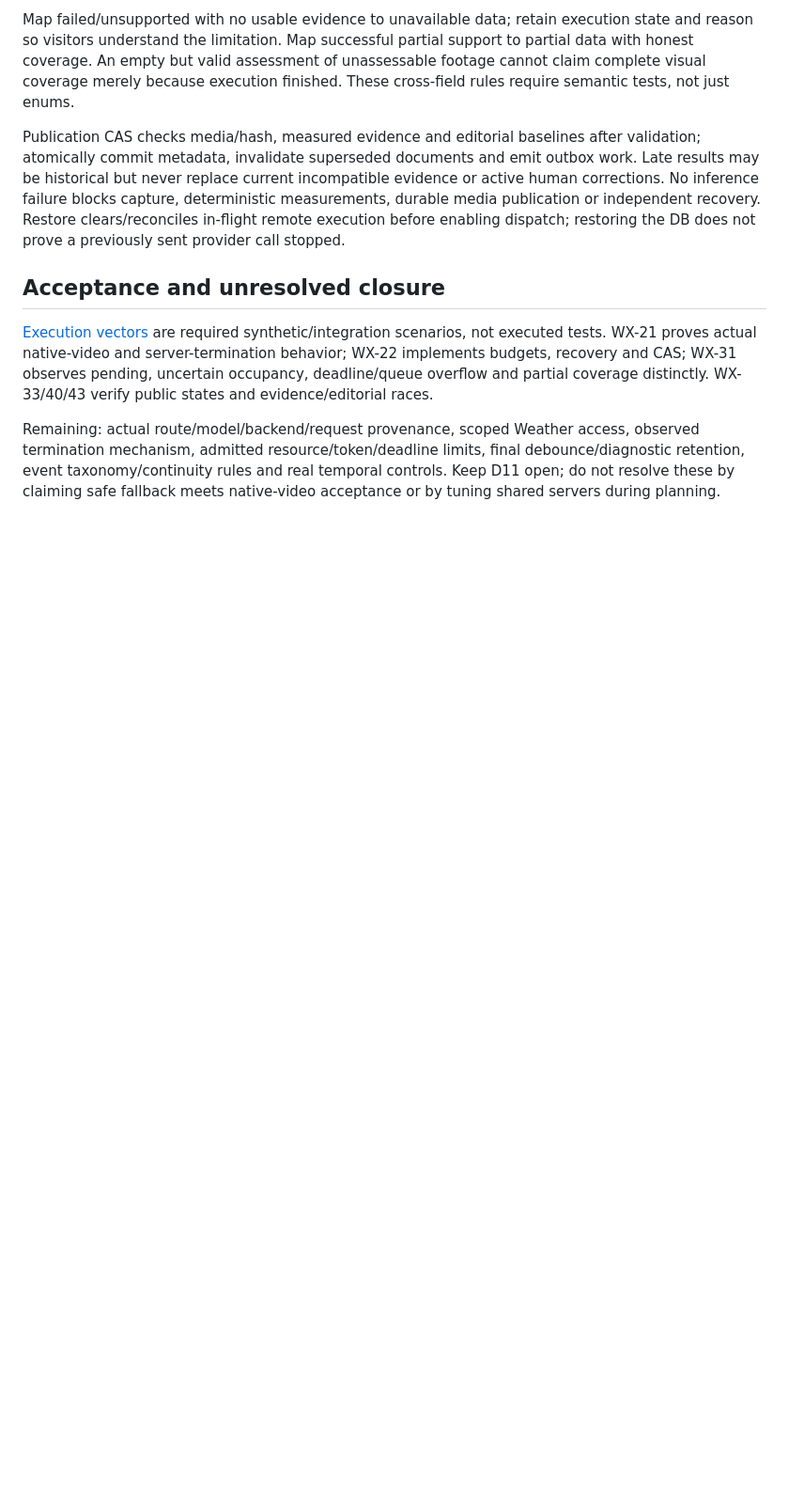
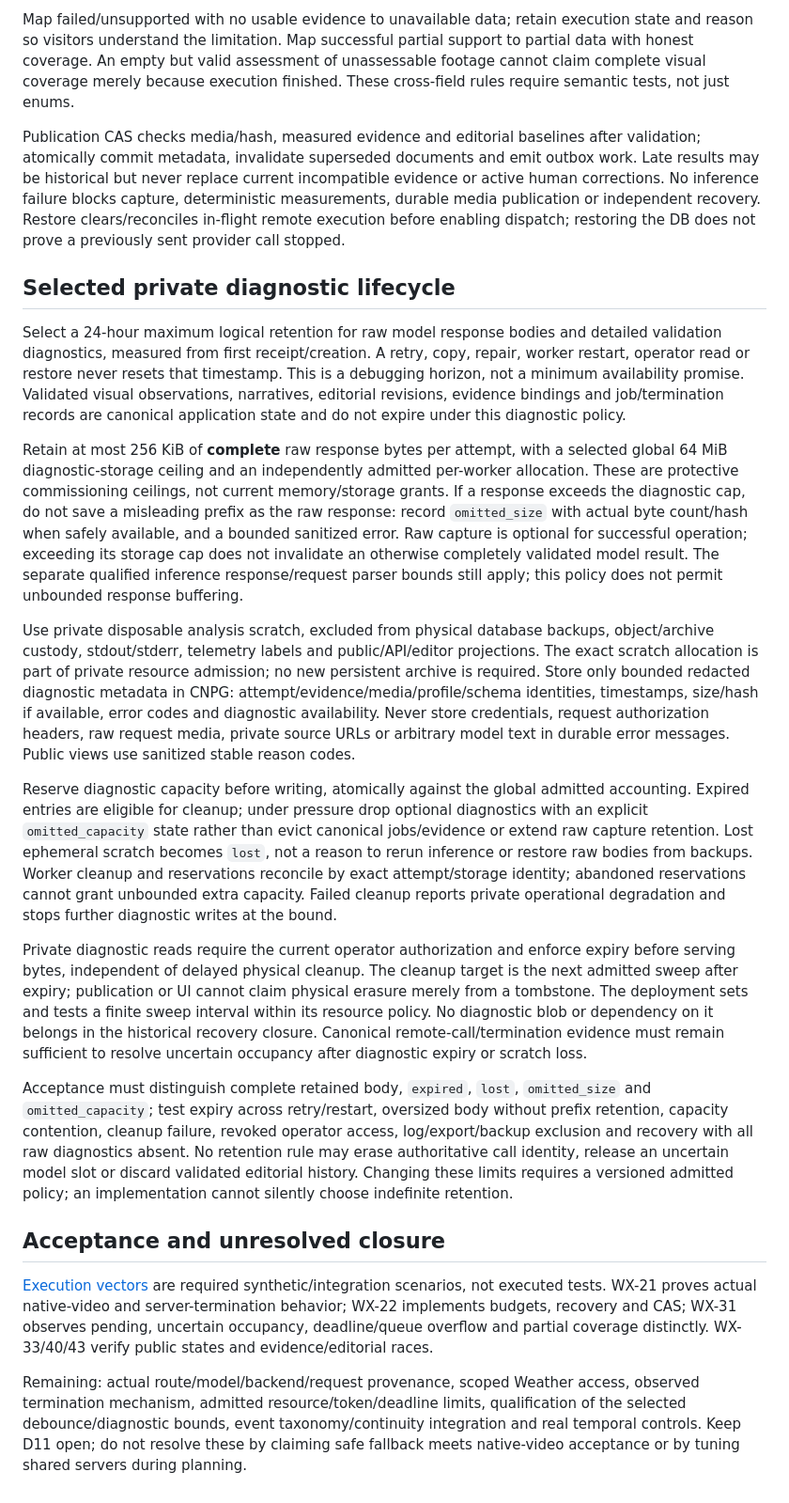
Before and after one commit to jvallery/weather, a Markdown page: docs/decisions/D11-analysis-execution-and-failure.md, the part around the change. Shown at 94% size. GitHub-like rendering; blank space fills up the shorter version.

Commit message:
docs: select bounded private analysis diagnostic retention

```diff
--- a/docs/decisions/D11-analysis-execution-and-failure.md
+++ b/docs/decisions/D11-analysis-execution-and-failure.md
@@ -46,8 +46,22 @@ Map failed/unsupported with no usable evidence to unavailable data; retain execu
 
 Publication CAS checks media/hash, measured evidence and editorial baselines after validation; atomically commit metadata, invalidate superseded documents and emit outbox work. Late results may be historical but never replace current incompatible evidence or active human corrections. No inference failure blocks capture, deterministic measurements, durable media publication or independent recovery. Restore clears/reconciles in-flight remote execution before enabling dispatch; restoring the DB does not prove a previously sent provider call stopped.
 
+## Selected private diagnostic lifecycle
+
+Select a 24-hour maximum logical retention for raw model response bodies and detailed validation diagnostics, measured from first receipt/creation. A retry, copy, repair, worker restart, operator read or restore never resets that timestamp. This is a debugging horizon, not a minimum availability promise. Validated visual observations, narratives, editorial revisions, evidence bindings and job/termination records are canonical application state and do not expire under this diagnostic policy.
+
+Retain at most 256 KiB of **complete** raw response bytes per attempt, with a selected global 64 MiB diagnostic-storage ceiling and an independently admitted per-worker allocation. These are protective commissioning ceilings, not current memory/storage grants. If a response exceeds the diagnostic cap, do not save a misleading prefix as the raw response: record `omitted_size` with actual byte count/hash when safely available, and a bounded sanitized error. Raw capture is optional for successful operation; exceeding its storage cap does not invalidate an otherwise completely validated model result. The separate qualified inference response/request parser bounds still apply; this policy does not permit unbounded response buffering.
+
+Use private disposable analysis scratch, excluded from physical database backups, object/archive custody, stdout/stderr, telemetry labels and public/API/editor projections. The exact scratch allocation is part of private resource admission; no new persistent archive is required. Store only bounded redacted diagnostic metadata in CNPG: attempt/evidence/media/profile/schema identities, timestamps, size/hash if available, error codes and diagnostic availability. Never store credentials, request authorization headers, raw request media, private source URLs or arbitrary model text in durable error messages. Public views use sanitized stable reason codes.
+
+Reserve diagnostic capacity before writing, atomically against the global admitted accounting. Expired entries are eligible for cleanup; under pressure drop optional diagnostics with an explicit `omitted_capacity` state rather than evict canonical jobs/evidence or extend raw capture retention. Lost ephemeral scratch becomes `lost`, not a reason to rerun inference or restore raw bodies from backups. Worker cleanup and reservations reconcile by exact attempt/storage identity; abandoned reservations cannot grant unbounded extra capacity. Failed cleanup reports private operational degradation and stops further diagnostic writes at the bound.
+
+Private diagnostic reads require the current operator authorization and enforce expiry before serving bytes, independent of delayed physical cleanup. The cleanup target is the next admitted sweep after expiry; publication or UI cannot claim physical erasure merely from a tombstone. The deployment sets and tests a finite sweep interval within its resource policy. No diagnostic blob or dependency on it belongs in the historical recovery closure. Canonical remote-call/termination evidence must remain sufficient to resolve uncertain occupancy after diagnostic expiry or scratch loss.
+
+Acceptance must distinguish complete retained body, `expired`, `lost`, `omitted_size` and `omitted_capacity`; test expiry across retry/restart, oversized body without prefix retention, capacity contention, cleanup failure, revoked operator access, log/export/backup exclusion and recovery with all raw diagnostics absent. No retention rule may erase authoritative call identity, release an uncertain model slot or discard validated editorial history. Changing these limits requires a versioned admitted policy; an implementation cannot silently choose indefinite retention.
+
 ## Acceptance and unresolved closure
 
 [Execution vectors](../contracts/analysis-execution-vectors.json) are required synthetic/integration scenarios, not executed tests. WX-21 proves actual native-video and server-termination behavior; WX-22 implements budgets, recovery and CAS; WX-31 observes pending, uncertain occupancy, deadline/queue overflow and partial coverage distinctly. WX-33/40/43 verify public states and evidence/editorial races.
 
-Remaining: actual route/model/backend/request provenance, scoped Weather access, observed termination mechanism, admitted resource/token/deadline limits, final debounce/diagnostic retention, event taxonomy/continuity rules and real temporal controls. Keep D11 open; do not resolve these by claiming safe fallback meets native-video acceptance or by tuning shared servers during planning.
+Remaining: actual route/model/backend/request provenance, scoped Weather access, observed termination mechanism, admitted resource/token/deadline limits, qualification of the selected debounce/diagnostic bounds, event taxonomy/continuity integration and real temporal controls. Keep D11 open; do not resolve these by claiming safe fallback meets native-video acceptance or by tuning shared servers during planning.
```
Also changed, not shown: docs/implementation/planning-closure.md (+1 -1 lines).
